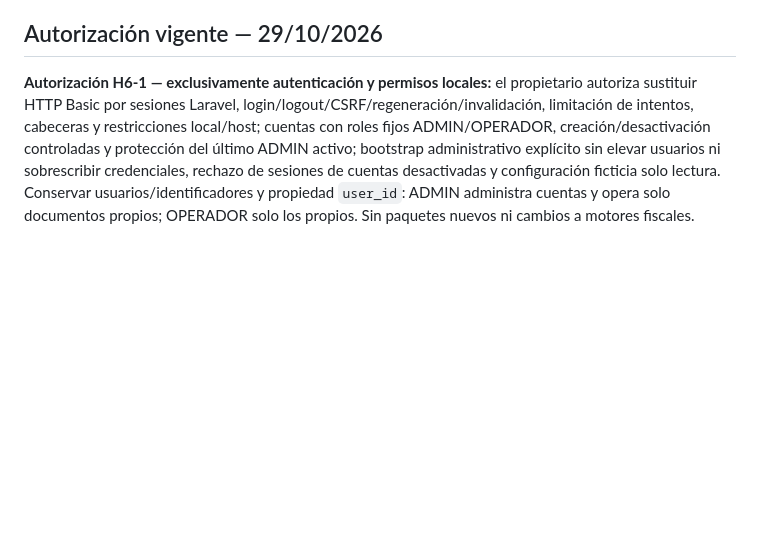
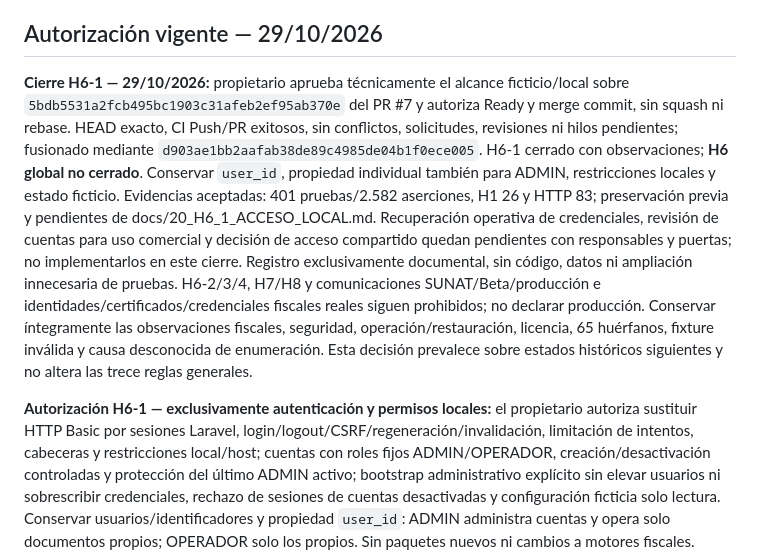
Before and after one commit to KhalidSeraph07/NEW_GREENTER, a Markdown page: AGENTS.md, the part around the change. Rendered like a GitHub page; blank space fills up the shorter version.

```diff
--- a/AGENTS.md
+++ b/AGENTS.md
@@ -59,6 +59,8 @@ Antes de una refactorización, comprende el comportamiento existente, sus depend
 
 ## Autorización vigente — 29/10/2026
 
+**Cierre H6-1 — 29/10/2026:** propietario aprueba técnicamente el alcance ficticio/local sobre `5bdb5531a2fcb495bc1903c31afeb2ef95ab370e` del PR #7 y autoriza Ready y merge commit, sin squash ni rebase. HEAD exacto, CI Push/PR exitosos, sin conflictos, solicitudes, revisiones ni hilos pendientes; fusionado mediante `d903ae1bb2aafab38de89c4985de04b1f0ece005`. H6-1 cerrado con observaciones; **H6 global no cerrado**. Conservar `user_id`, propiedad individual también para ADMIN, restricciones locales y estado ficticio. Evidencias aceptadas: 401 pruebas/2.582 aserciones, H1 26 y HTTP 83; preservación previa y pendientes de docs/20_H6_1_ACCESO_LOCAL.md. Recuperación operativa de credenciales, revisión de cuentas para uso comercial y decisión de acceso compartido quedan pendientes con responsables y puertas; no implementarlos en este cierre. Registro exclusivamente documental, sin código, datos ni ampliación innecesaria de pruebas. H6-2/3/4, H7/H8 y comunicaciones SUNAT/Beta/producción e identidades/certificados/credenciales fiscales reales siguen prohibidos; no declarar producción. Conservar íntegramente las observaciones fiscales, seguridad, operación/restauración, licencia, 65 huérfanos, fixture inválida y causa desconocida de enumeración. Esta decisión prevalece sobre estados históricos siguientes y no altera las trece reglas generales.
+
 **Autorización H6-1 — exclusivamente autenticación y permisos locales:** el propietario autoriza sustituir HTTP Basic por sesiones Laravel, login/logout/CSRF/regeneración/invalidación, limitación de intentos, cabeceras y restricciones local/host; cuentas con roles fijos ADMIN/OPERADOR, creación/desactivación controladas y protección del último ADMIN activo; bootstrap administrativo explícito sin elevar usuarios ni sobrescribir credenciales, rechazo de sesiones de cuentas desactivadas y configuración ficticia solo lectura. Conservar usuarios/identificadores y propiedad `user_id`: ADMIN administra cuentas y opera solo documentos propios; OPERADOR solo los propios. Sin paquetes nuevos ni cambios a motores fiscales. Migración aditiva compatible, pruebas/preservación/CI, rama y PR Draft sin fusionar ni cerrar automáticamente. H6-2/3/4, acceso compartido entre empleados y receptor no autorizados; presentar propuesta de empresa/responsable/permisos antes de compartir. H7/H8, SUNAT/Beta/producción e identidades/certificados/credenciales fiscales reales prohibidos. H5 conserva su cierre ficticio con observaciones, responsables y puertas, incluidos 65 huérfanos, fixture inválida, enumeración de causa desconocida y restauración pendiente. No declarar preparación para producción. Esta autorización prevalece sobre estados históricos de H6 siguientes; las trece reglas generales permanecen intactas.
 
 **Cierre global H5 — 29/10/2026:** aprobado expresamente por el propietario con observaciones, exclusivamente dentro del alcance ficticio de docs/19_H5_MATRIZ_ACEPTACION_GLOBAL.md sobre la base `aadb6f8721b5b04105e3bb8862265003da4e8f13`. Aceptadas H5-A, H5-B, H5-C1 y H5-C2; conservar todas las exclusiones, observaciones, responsables y puertas de resolución. CI finales verificados de merge/base: 384 pruebas, 2.390 aserciones, 26 comprobaciones H1 y 71 controles HTTP satisfactorios. Autorizado únicamente el registro documental del cierre y su verificación/CI; no modificar código, dependencias, migraciones, infraestructura, datos ni evidencias históricas. Conservar los 65 candidatos huérfanos, la fixture terminal inválida, la causa no establecida de la omisión de enumeración y la restauración verificable pendiente. No declarar cumplimiento fiscal real, homologación SUNAT, aptitud para producción ni cobertura tributaria universal. **H6, H7 y H8 no autorizados**; comunicaciones SUNAT/Beta/producción e identidades/certificados/credenciales fiscales reales prohibidos hasta autorización expresa posterior. No iniciar funcionalidades adicionales. Esta decisión prevalece sobre los estados históricos siguientes y no altera las trece reglas generales.
```
Also changed, not shown: README.md (+1 -1 lines), docs/20_H6_1_ACCESO_LOCAL.md (+16 -2 lines).
